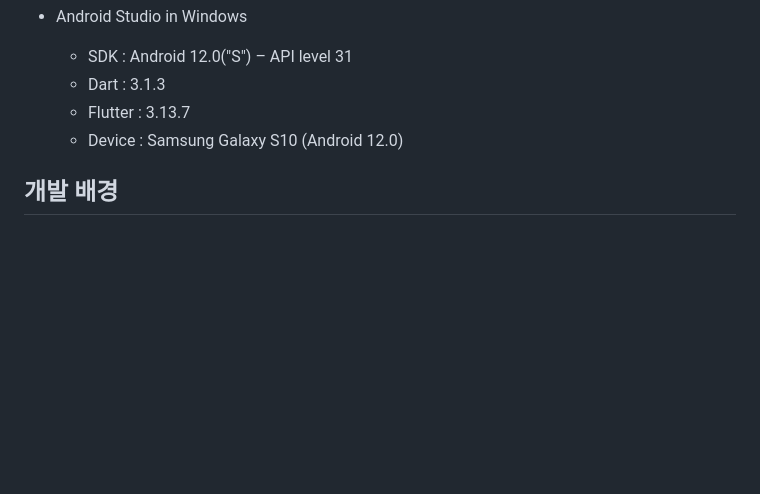
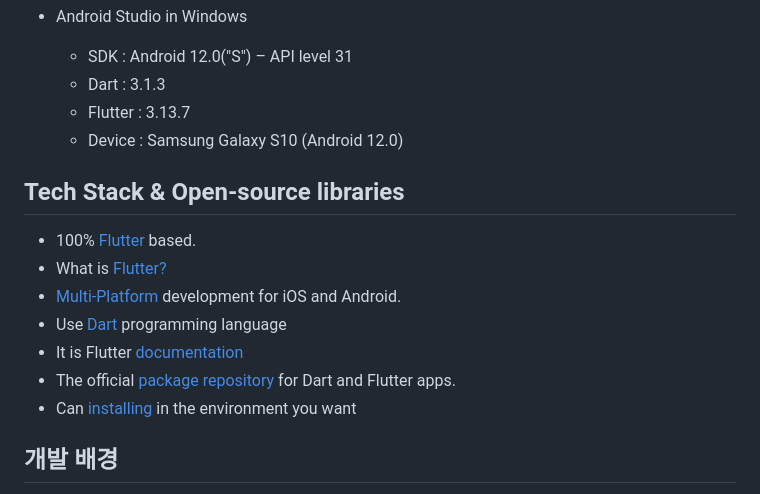
Before and after one commit to LSTM2023/BoB-AppPart, a Markdown page: README.md, the part around the change. Rendered like a GitHub page; blank space fills up the shorter version.

```diff
--- a/README.md
+++ b/README.md
@@ -20,6 +20,17 @@
     - Dart : 3.1.3
     - Flutter : 3.13.7
     - Device : Samsung Galaxy S10 (Android 12.0)
+
+## Tech Stack & Open-source libraries
+- 100% [Flutter](https://flutter.dev/) based.
+- What is [Flutter?](https://aws.amazon.com/ko/what-is/flutter/)
+- [Multi-Platform](https://flutter.dev/multi-platform) development for iOS and Android.
+- Use [Dart](https://dart.dev/) programming language
+- It is Flutter [documentation](https://docs.flutter.dev/)
+- The official [package repository](https://pub.dev/) for Dart and Flutter apps.
+- Can [installing](https://docs.flutter.dev/get-started/install) in the environment you want
+
+
 
 ## 개발 배경
 
```
